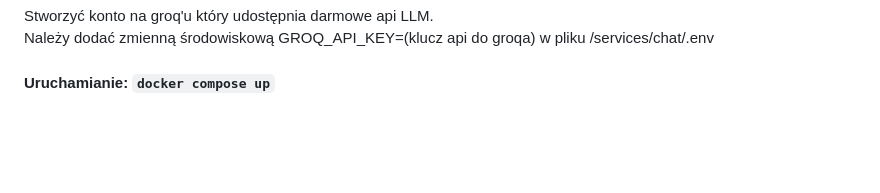
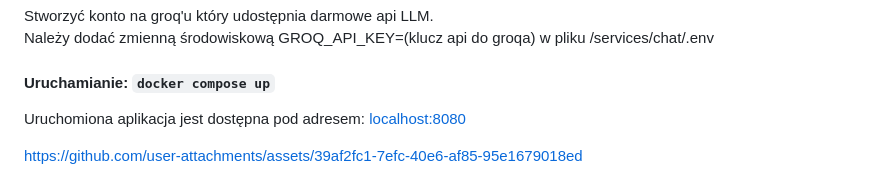
Before and after one commit to Ech0n/ebiznes, a Markdown page: README.md, the part around the change. Rendered like a GitHub page; blank space fills up the shorter version.

```diff
--- a/README.md
+++ b/README.md
@@ -116,3 +116,6 @@ Stworzyć konto na groq'u który udostępnia darmowe api LLM.
 Należy dodać zmienną środowiskową GROQ_API_KEY=(klucz api do groqa) w pliku /services/chat/.env
 
 #### Uruchamianie: `docker compose up`
+Uruchomiona aplikacja jest dostępna pod adresem: [localhost:8080](http://localhost:8080)
+
+https://github.com/user-attachments/assets/39af2fc1-7efc-40e6-af85-95e1679018ed
```
